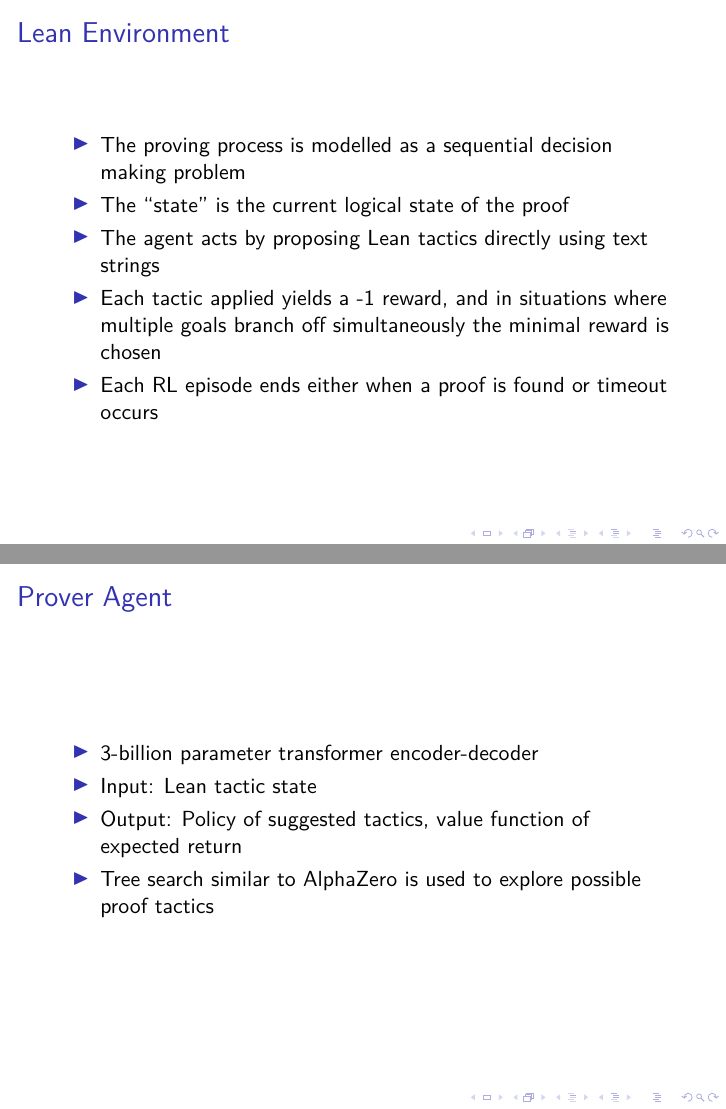
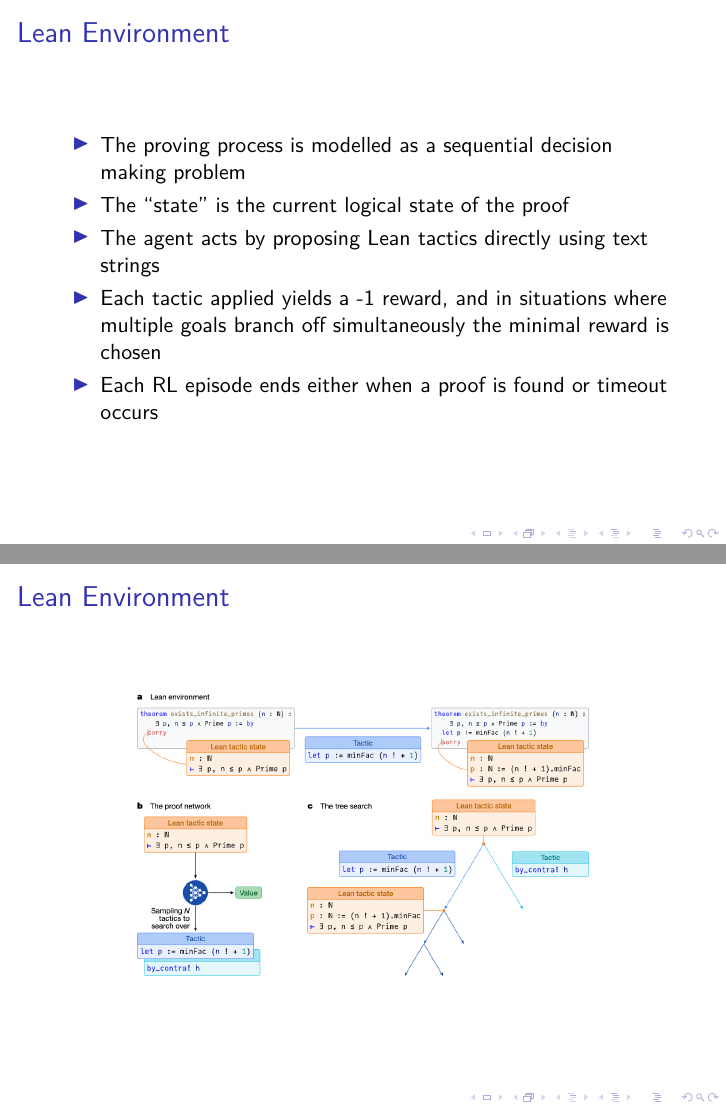
Before and after one commit to ian-turner/alphaproof-slides, LaTeX slides (slides.tex): pages 10 and 11 of 18 before the commit and pages 10 and 11 of 19 after it, joined at a grey line. Compiled offline with XeLaTeX; a missing font is replaced by an installed copy or a similar font.

Commit message:
lean env figure

```diff
--- a/slides.tex
+++ b/slides.tex
@@ -162,6 +162,11 @@
 \end{itemize}
 \end{frame}
 
+\begin{frame}{Lean Environment}
+\centering
+\includegraphics[width=0.75\textwidth]{{ ./images/lean-env.png }}
+\end{frame}
+
 \begin{frame}{Prover Agent}
 \begin{itemize}
 \item 3-billion parameter transformer encoder-decoder
```
Also changed, not shown: images/lean-env.png (added).
